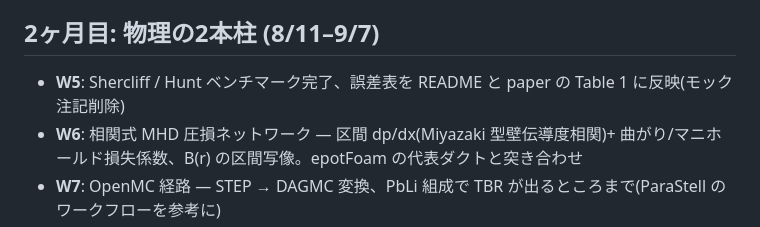
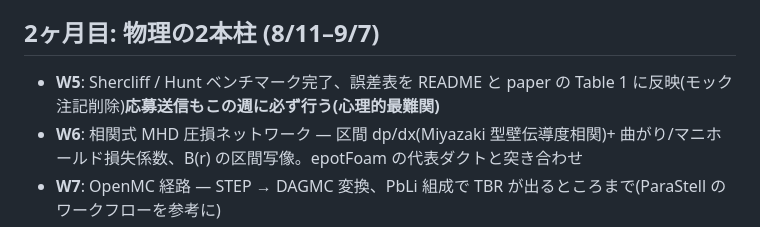
Before and after one commit to lzpel/alphastell, a Markdown page: notes/20260714-3カ月で作り上げる計画.md, the part around the change. Drawn GitHub-style.

```diff
--- a/notes/20260714-3カ月で作り上げる計画.md
+++ b/notes/20260714-3カ月で作り上げる計画.md
@@ -11,7 +11,7 @@
 
 ## 2ヶ月目: 物理の2本柱 (8/11–9/7)
 
-- **W5**: Shercliff / Hunt ベンチマーク完了、誤差表を README と paper の Table 1 に反映(モック注記削除)
+- **W5**: Shercliff / Hunt ベンチマーク完了、誤差表を README と paper の Table 1 に反映(モック注記削除)**応募送信もこの週に必ず行う(心理的最難関)**
 - **W6**: 相関式 MHD 圧損ネットワーク — 区間 dp/dx(Miyazaki 型壁伝導度相関)+ 曲がり/マニホールド損失係数、B(r) の区間写像。epotFoam の代表ダクトと突き合わせ
 - **W7**: OpenMC 経路 — STEP → DAGMC 変換、PbLi 組成で TBR が出るところまで(ParaStell のワークフローを参考に)
 - **W8**: 1セクタ通し実行: wout.nc → 流路 → Δp + TBR。**マイルストーン: 判定スカラー3つが1コマンドで出る**
```
